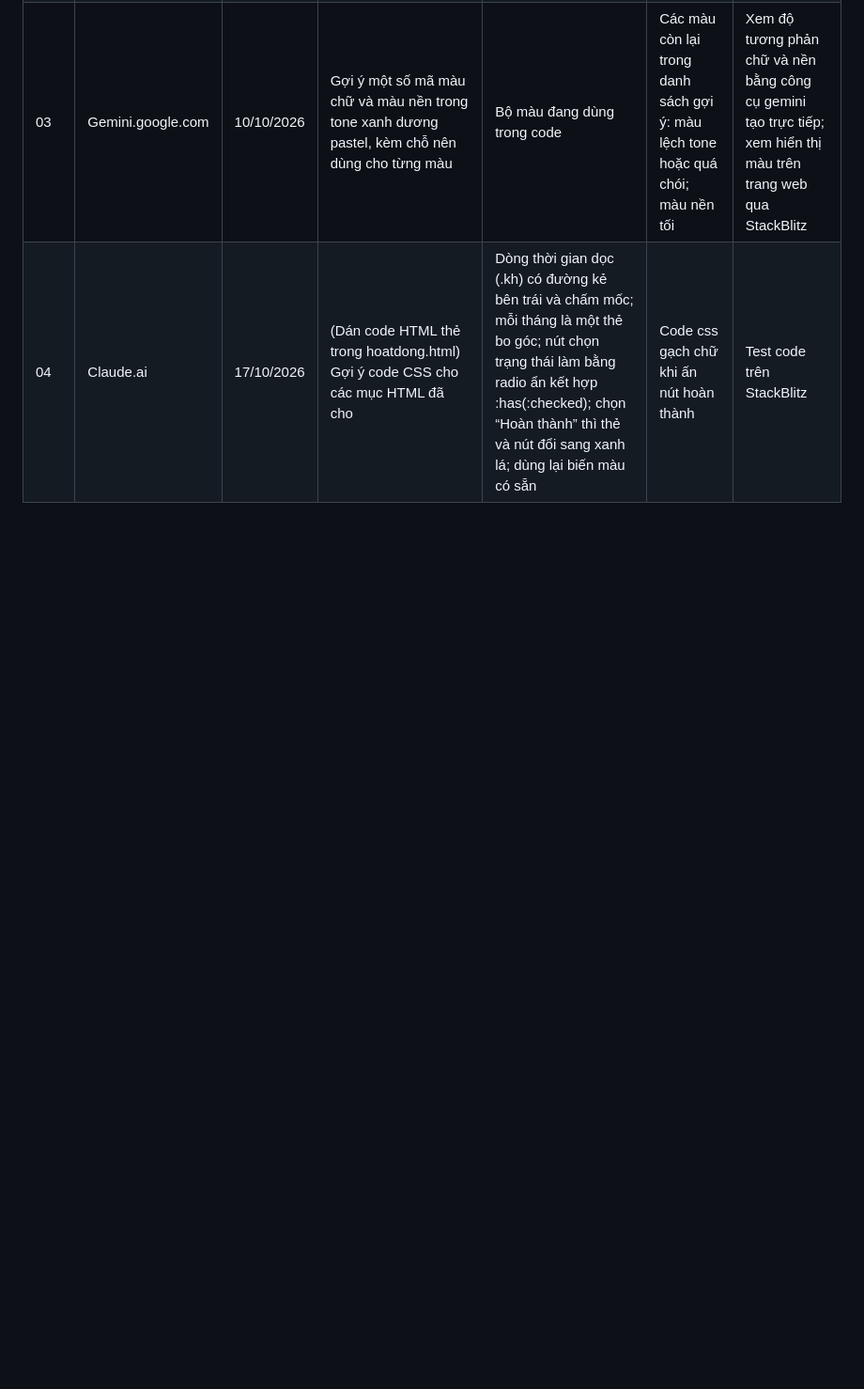
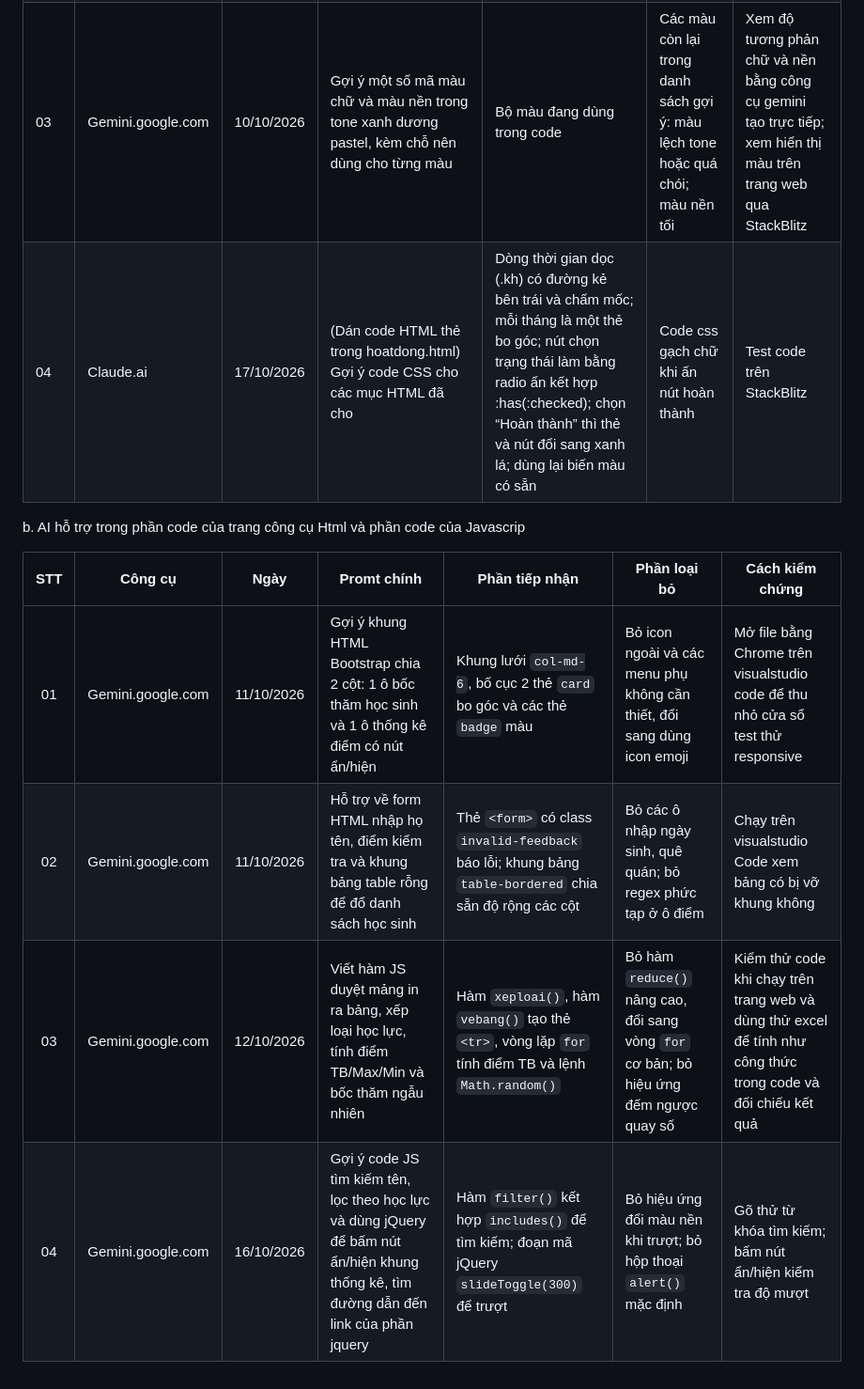
Before and after one commit to duongmak66sptin-create/B-i-t-p-l-n-thi-k-t-th-c-h-c-ph-n, a Markdown page: SOURCES.md, the part around the change. Shown at 94% size. Drawn GitHub-style; blank space fills up the shorter version.

Commit message:
feat: khai báo sử dụng ai hỗ trợ làm bài trong phần code của công cụ của html và phần code của javascrip

```diff
--- a/SOURCES.md
+++ b/SOURCES.md
@@ -42,3 +42,12 @@
 |02| ChatGPT.com | 10/10/2026 | Gợi ý một số phông chữ đẹp mắt, hiển thị tốt tiếng Việt, phù hợp web giáo dục |	Be Vietnam Pro (nhúng bằng Google Fonts) | Các phông còn lại trong danh sách gợi ý; phông dự phòng chỉ giữ 'Segoe UI', Arial, sans-serif | Check lỗi hiển thị bằng cách gõ trên Google Fonts trên máy tính và điện thoại |
 |03| Gemini.google.com | 10/10/2026 | Gợi ý một số mã màu chữ và màu nền trong tone xanh dương pastel, kèm chỗ nên dùng cho từng màu | Bộ màu đang dùng trong code | Các màu còn lại trong danh sách gợi ý: màu lệch tone hoặc quá chói; màu nền tối | Xem độ tương phản chữ và nền bằng công cụ gemini tạo trực tiếp; xem hiển thị màu trên trang web qua StackBlitz |
 |04| Claude.ai | 17/10/2026 | (Dán code HTML thẻ <main> trong hoatdong.html) Gợi ý code CSS cho các mục HTML đã cho |	Dòng thời gian dọc (.kh) có đường kẻ bên trái và chấm mốc; mỗi tháng là một thẻ bo góc; nút chọn trạng thái làm bằng radio ẩn kết hợp :has(:checked); chọn “Hoàn thành” thì thẻ và nút đổi sang xanh lá; dùng lại biến màu có sẵn | Code css gạch chữ khi ấn nút hoàn thành | Test code trên StackBlitz |
+
+ b. AI hỗ trợ trong phần code của trang công cụ Html và phần code của Javascrip
+
+| STT | Công cụ | Ngày | Promt chính | Phần tiếp nhận | Phần loại bỏ | Cách kiểm chứng |
+|:---:|---|:---:|---|---|---|---|
+| 01 | Gemini.google.com | 11/10/2026 | Gợi ý khung HTML Bootstrap chia 2 cột: 1 ô bốc thăm học sinh và 1 ô thống kê điểm có nút ẩn/hiện | Khung lưới `col-md-6`, bố cục 2 thẻ `card` bo góc và các thẻ `badge` màu | Bỏ icon ngoài và các menu phụ không cần thiết, đổi sang dùng icon emoji | Mở file bằng Chrome trên visualstudio code để  thu nhỏ cửa sổ  test thử responsive |
+| 02 | Gemini.google.com | 11/10/2026 | Hỗ trợ về  form HTML nhập họ tên, điểm kiểm tra và khung bảng table rỗng để đổ danh sách học sinh | Thẻ `<form>` có class `invalid-feedback` báo lỗi; khung bảng `table-bordered` chia sẵn độ rộng các cột | Bỏ các ô nhập ngày sinh, quê quán; bỏ regex phức tạp ở ô điểm | Chạy trên visualstudio Code xem bảng có bị vỡ khung không |
+| 03 | Gemini.google.com | 12/10/2026 | Viết hàm JS duyệt mảng in ra bảng, xếp loại học lực, tính điểm TB/Max/Min và bốc thăm ngẫu nhiên | Hàm `xeploai()`, hàm `vebang()` tạo thẻ `<tr>`, vòng lặp `for` tính điểm TB và lệnh `Math.random()` | Bỏ hàm `reduce()` nâng cao, đổi sang vòng `for` cơ bản; bỏ hiệu ứng đếm ngược quay số | Kiểm thử code khi chạy trên trang web và dùng thử excel để tính như công thức trong code và đối chiếu kết quả |
+| 04 | Gemini.google.com | 16/10/2026 | Gợi ý code JS tìm kiếm tên, lọc theo học lực và dùng jQuery để bấm nút ẩn/hiện khung thống kê, tìm đường dẫn đến link của phần jquery | Hàm `filter()` kết hợp `includes()` để tìm kiếm; đoạn mã jQuery `slideToggle(300)` để trượt | Bỏ hiệu ứng đổi màu nền khi trượt; bỏ hộp thoại `alert()` mặc định | Gõ thử từ khóa tìm kiếm; bấm nút ẩn/hiện kiểm tra độ mượt |
```
